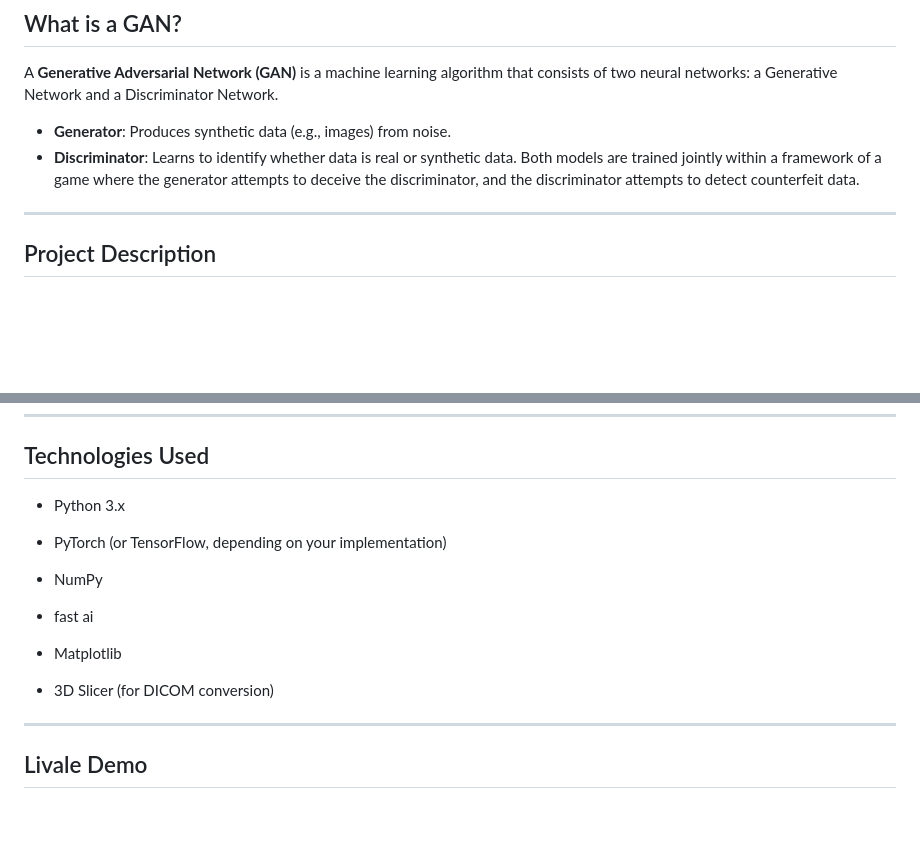
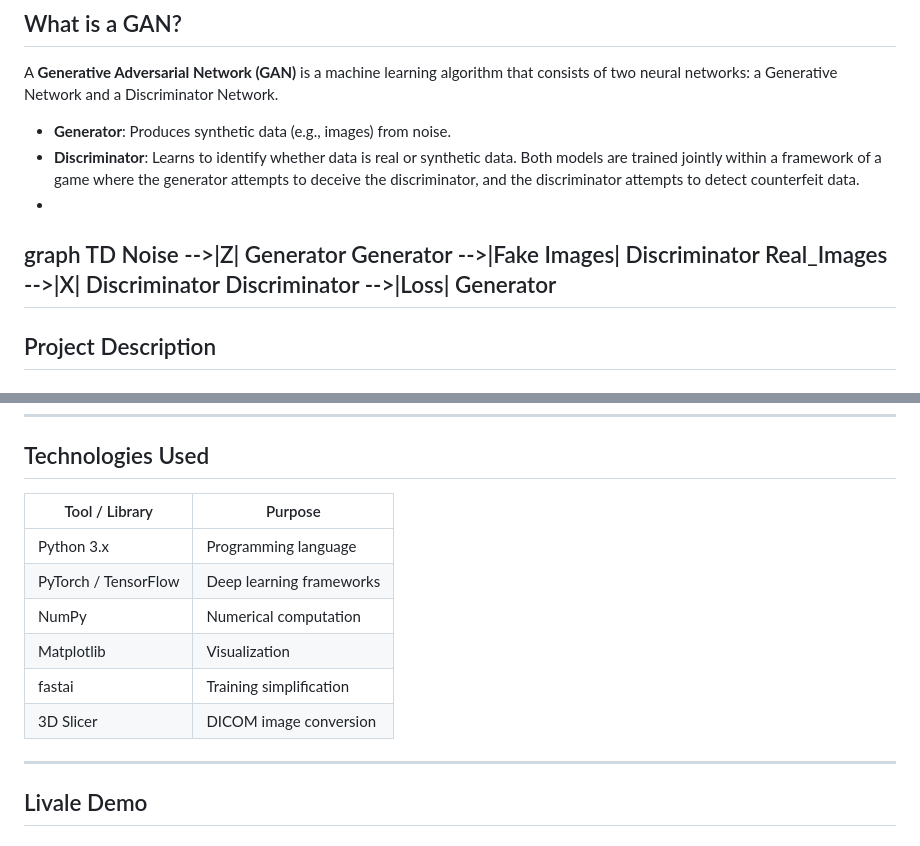
Before and after one commit to Siamsell/medical-image-gan, a Markdown page: README.md, 2 parts joined by grey strips. Drawn GitHub-style; blank space fills up the shorter version.

```diff
--- a/README.md
+++ b/README.md
@@ -13,7 +13,12 @@ A **Generative Adversarial Network (GAN)** is a machine learning algorithm that
 - **Generator**: Produces synthetic data (e.g., images) from noise.
 - **Discriminator**: Learns to identify whether data is real or synthetic data.
 Both models are trained jointly within a framework of a game where the generator attempts to deceive the discriminator, and the discriminator attempts to detect counterfeit data.
-
+-
+graph TD
+    Noise -->|Z| Generator
+    Generator -->|Fake Images| Discriminator
+    Real_Images -->|X| Discriminator
+    Discriminator -->|Loss| Generator
 ---
 ## Project Description
 ### 1. Dataset Preparation
@@ -43,13 +48,14 @@ We started the project from an open-source GAN repository on GitHub. The model a
 ---
 ## Technologies Used
 
-- Python 3.x
-
-- PyTorch (or TensorFlow, depending on your implementation)
-- NumPy
-- fast ai
-- Matplotlib
-- 3D Slicer (for DICOM conversion)
+| Tool / Library    | Purpose                             |
+|-------------------|-------------------------------------|
+| Python 3.x        | Programming language                |
+| PyTorch / TensorFlow | Deep learning frameworks           |
+| NumPy             | Numerical computation               |
+| Matplotlib        | Visualization                       |
+| fastai            | Training simplification             |
+| 3D Slicer         | DICOM image conversion              |
 ---
 ##  Livale Demo
 
```
